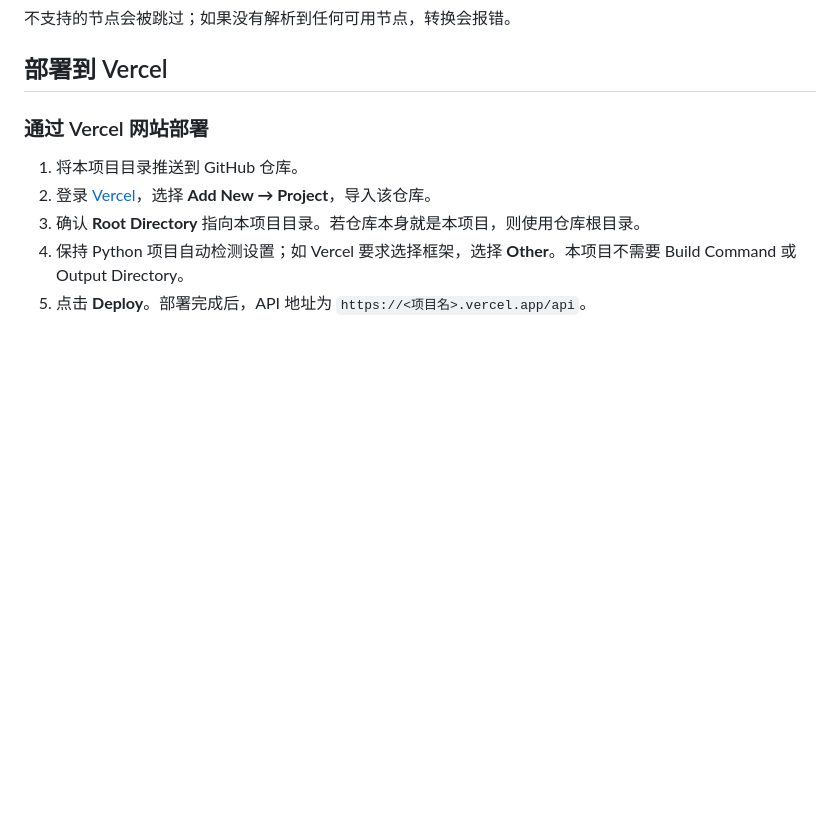
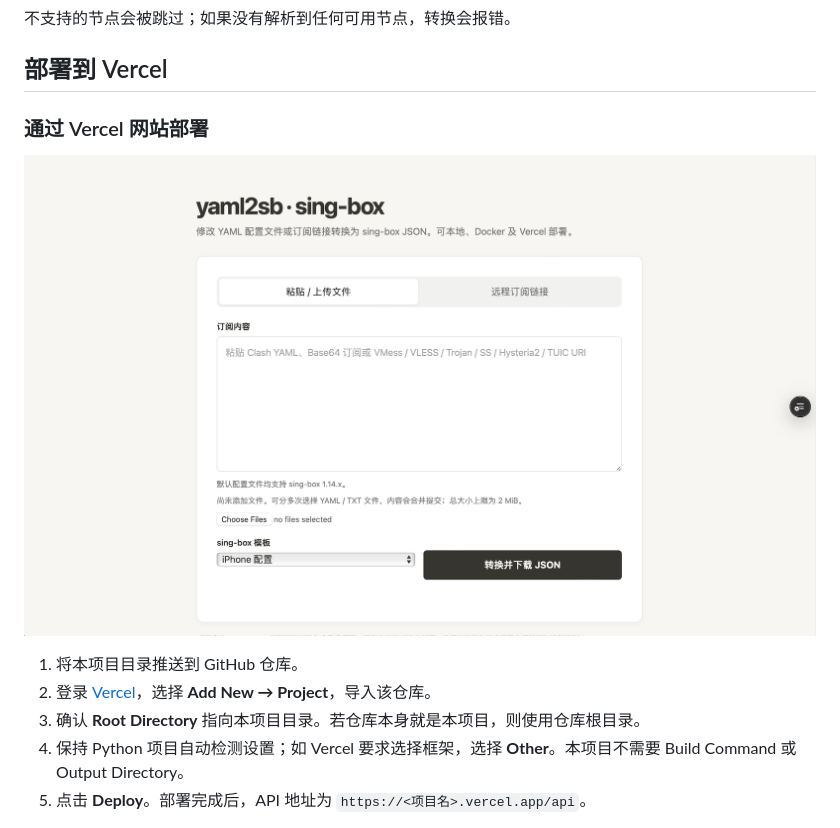
Before and after one commit to bacdown/Sub2sb, a Markdown page: README.md, the part around the change. Drawn GitHub-style; blank space fills up the shorter version.

```diff
--- a/README.md
+++ b/README.md
@@ -14,6 +14,8 @@
 ## 部署到 Vercel
 
 ### 通过 Vercel 网站部署
+
+![yaml2sb 网页界面示例](./docs/images/vercel-web-ui.png)
 
 1. 将本项目目录推送到 GitHub 仓库。
 2. 登录 [Vercel](https://vercel.com/)，选择 **Add New → Project**，导入该仓库。
```
